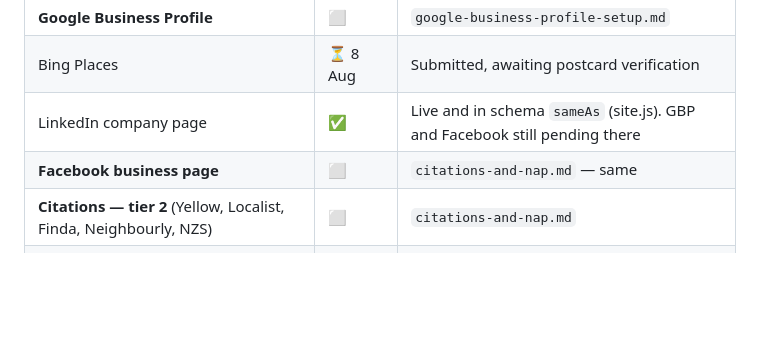
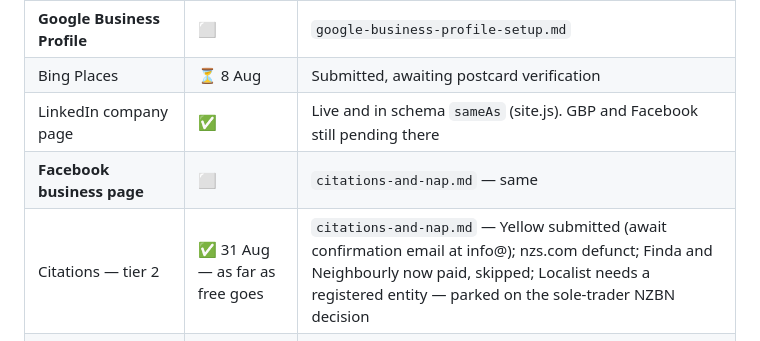
Before and after one commit to MischiefDigital/websites-for-tradies, a Markdown page: docs/90-day-tracker.md, the part around the change. GitHub-like rendering; blank space fills up the shorter version.

```diff
--- a/docs/90-day-tracker.md
+++ b/docs/90-day-tracker.md
@@ -94,7 +94,7 @@ Worth keeping visible — these were live and wrong.
 | Bing Places | ⏳ 8 Aug | Submitted, awaiting postcard verification |
 | LinkedIn company page | ✅ | Live and in schema `sameAs` (site.js). GBP and Facebook still pending there |
 | **Facebook business page** | ⬜ | `citations-and-nap.md` — same |
-| **Citations — tier 2** (Yellow, Localist, Finda, Neighbourly, NZS) | ⬜ | `citations-and-nap.md` |
+| Citations — tier 2 | ✅ 31 Aug — as far as free goes | `citations-and-nap.md` — Yellow submitted (await confirmation email at info@); nzs.com defunct; Finda and Neighbourly now paid, skipped; Localist needs a registered entity — parked on the sole-trader NZBN decision |
 | Phone number decided and added to NAP | ✅ 8 Aug | `027 424 1214` — in site.js, schema, footer and contact section |
 | **Review requests to founding clients** | ⬜ | `review-requests.md` |
 | **Association outreach** | ⬜ | `outreach-and-links.md` — after 3–4 case studies |
```
Also changed, not shown: docs/citations-and-nap.md (+2 -2 lines).
